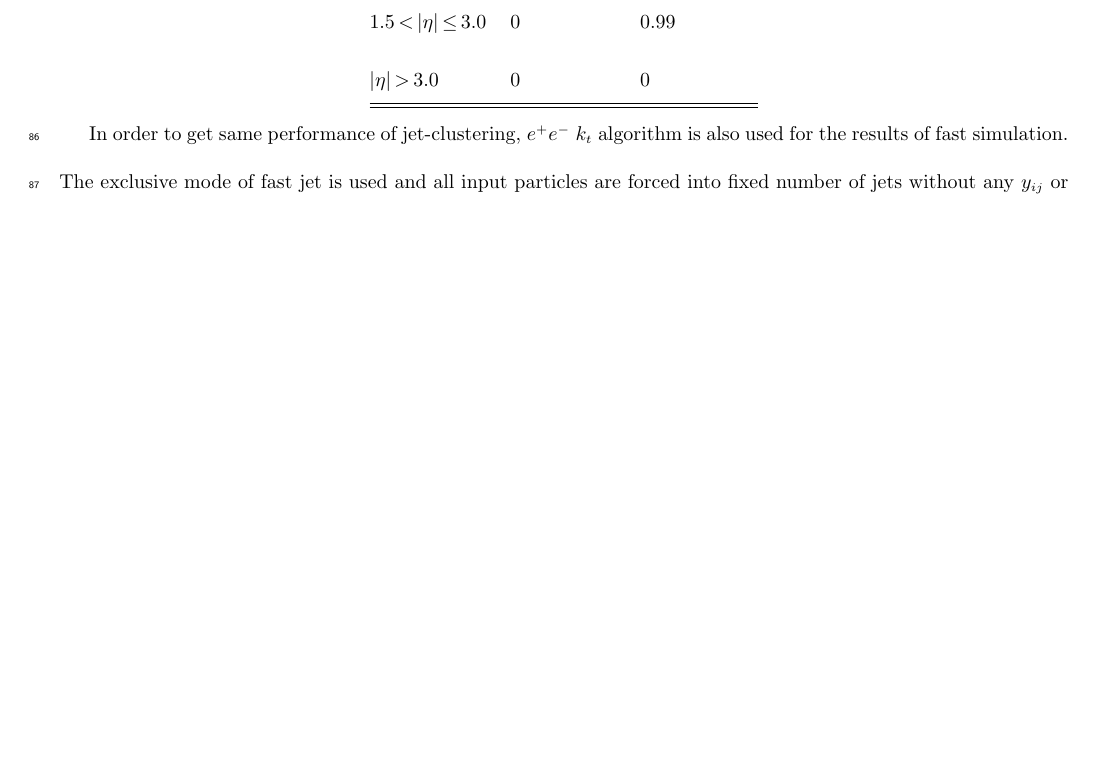
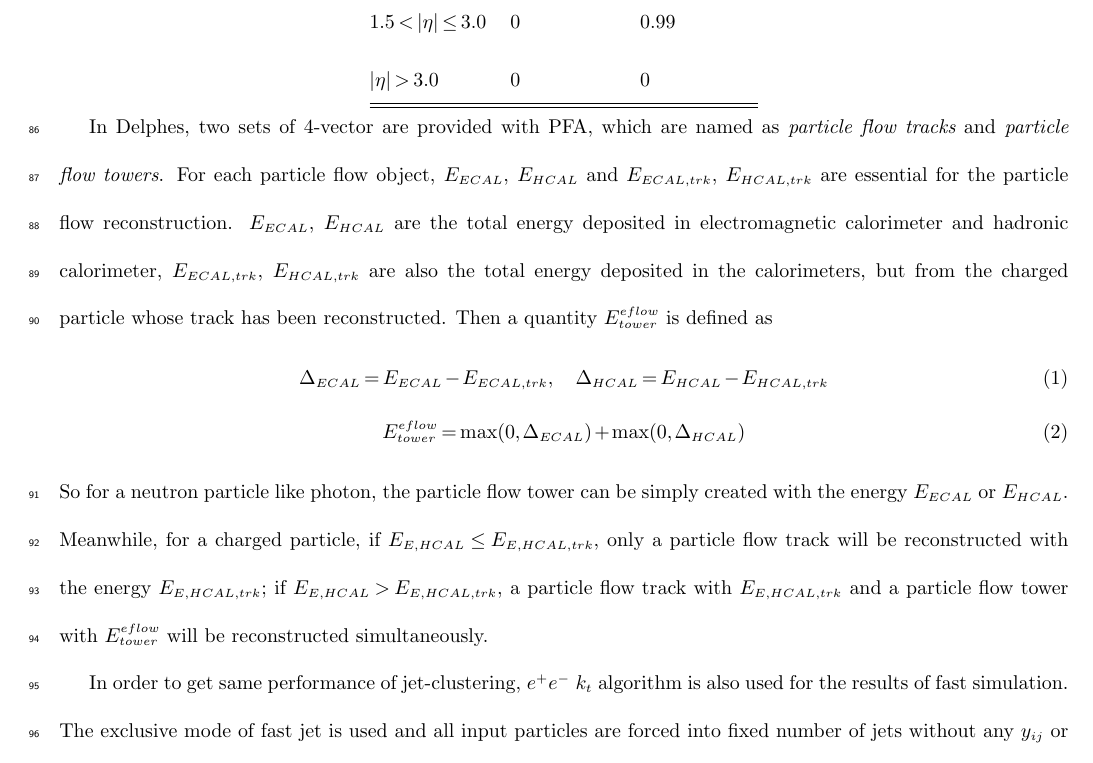
Before and after one commit to zeusmail/delphes_cepc, a LaTeX document (delphes_cpc.tex): part of page 5 of 16, cut so that both start at the same text, the shorter picture padded with empty space. Compiled offline with pdfLaTeX.

Commit message:
delphes pfa modeling description

```diff
--- a/delphes_cpc.tex
+++ b/delphes_cpc.tex
@@ -161,6 +161,13 @@ $\pi$    & 0.34$\pm$0.17    & 0.25$\pm$0.14   & 99.39$\pm$0.22  \\
 \end{center}
 \fi
 
+In Delphes, two sets of 4-vector are provided with PFA, which are named as {\it{particle flow tracks}} and {\it{particle flow towers}}. For each particle flow object, $E_{ECAL}$, $E_{HCAL}$ and $E_{ECAL, trk}$, $E_{HCAL, trk}$ are essential for the particle flow reconstruction. $E_{ECAL}$, $E_{HCAL}$ are the total energy deposited in electromagnetic calorimeter and hadronic calorimeter, $E_{ECAL, trk}$, $E_{HCAL, trk}$ are also the total energy deposited in the calorimeters, but from the charged particle whose track has been reconstructed. Then a quantity $E^{eflow}_{tower}$ is defined as
+\begin{eqnarray}
+&\Delta_{ECAL}=E_{ECAL}-E_{ECAL, trk}, \quad\Delta_{HCAL}=E_{HCAL}-E_{HCAL, trk}\\
+&E^{eflow}_{tower}=\mathrm{max}(0,\Delta_{ECAL})+\mathrm{max}(0,\Delta_{HCAL})
+\end{eqnarray}
+So for a neutron particle like photon, the particle flow tower can be simply created with the energy $E_{ECAL}$ or $E_{HCAL}$. Meanwhile, for a charged particle,  if $E_{E,HCAL}\le E_{E,HCAL,trk}$, only a particle flow track will be reconstructed with the energy $E_{E,HCAL,trk}$; if $E_{E,HCAL}>E_{E,HCAL,trk}$, a particle flow track with $E_{E,HCAL,trk}$ and a particle flow tower with $E^{eflow}_{tower}$ will be reconstructed simultaneously.
+
 In order to get same performance of jet-clustering, $e^+e^-~k_t$ algorithm is also used for the results of fast simulation. The exclusive mode of fast jet is used and  all input particles are forced into fixed number of jets without any $y_{ij}$ or $P_t$ cuts, which can be applied at analysis stage.
 
 \section{Validation with full simulation\label{sec:validation}}
```
Also changed, not shown: delphes_cpc.pdf.
